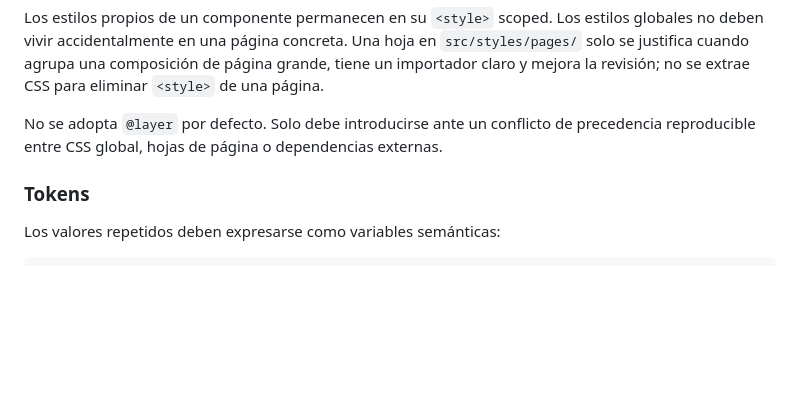
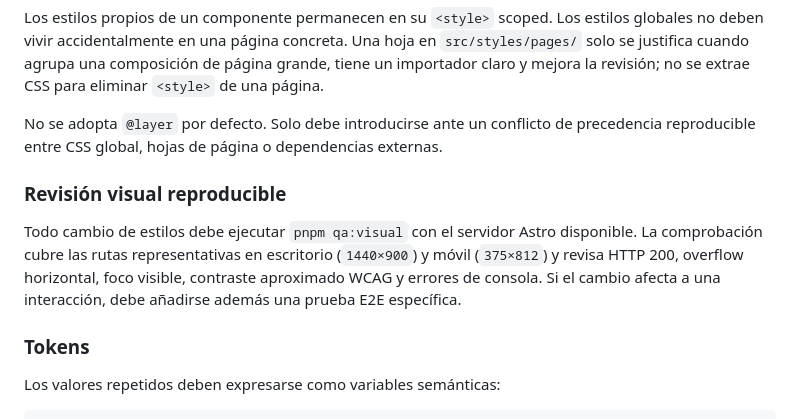
Before and after one commit to ralph1985/palomares-del-campo, a Markdown page: docs/architecture.md, the part around the change. GitHub-like rendering; blank space fills up the shorter version.

Commit message:
docs: close CSS architecture guidance

```diff
--- a/docs/architecture.md
+++ b/docs/architecture.md
@@ -114,6 +114,10 @@ Los estilos propios de un componente permanecen en su `<style>` scoped. Los esti
 
 No se adopta `@layer` por defecto. Solo debe introducirse ante un conflicto de precedencia reproducible entre CSS global, hojas de página o dependencias externas.
 
+### Revisión visual reproducible
+
+Todo cambio de estilos debe ejecutar `pnpm qa:visual` con el servidor Astro disponible. La comprobación cubre las rutas representativas en escritorio (`1440×900`) y móvil (`375×812`) y revisa HTTP 200, overflow horizontal, foco visible, contraste aproximado WCAG y errores de consola. Si el cambio afecta a una interacción, debe añadirse además una prueba E2E específica.
+
 ### Tokens
 
 Los valores repetidos deben expresarse como variables semánticas:
```
Also changed, not shown: docs/css-architecture-inventory.md (+1 -1 lines).
